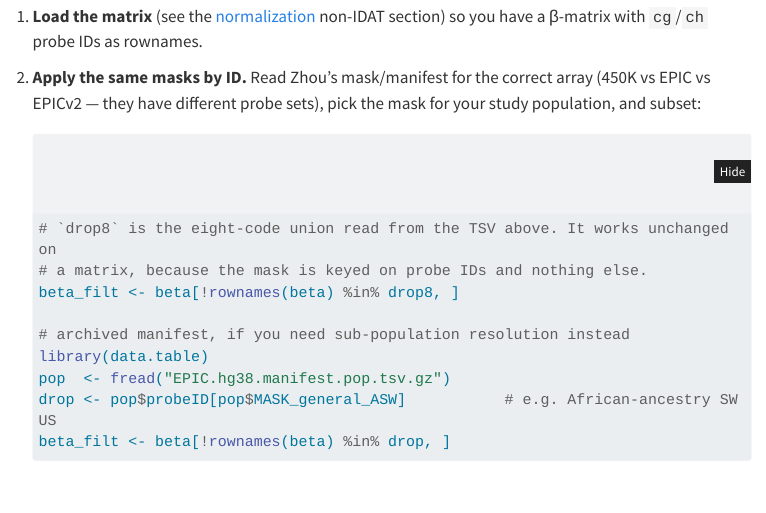
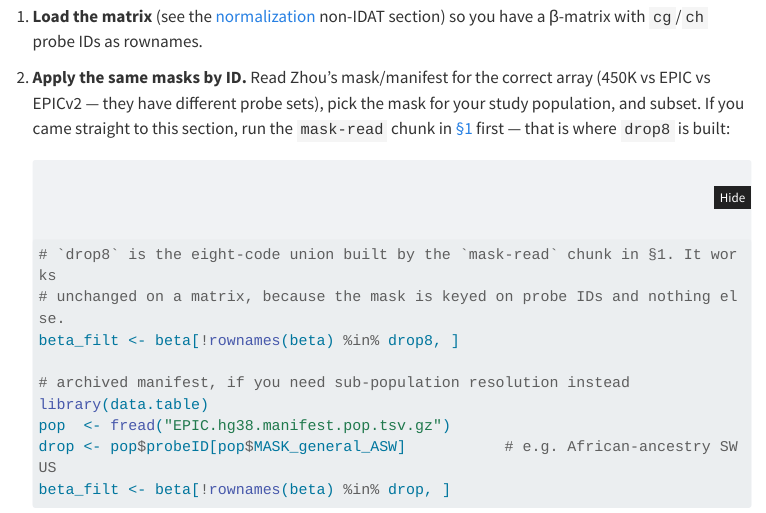
Before and after one commit to krferrier/Methylation-EWAS-tutorial, a Quarto document (tutorial/03_probe_filtering.qmd): the page in a window 1100 px wide, from 14460 px down. Rendered offline with R 4.5, knitr and Pandoc in place of Quarto, with nearby package versions; some code elsewhere in the file could not run offline; menus at the side of the page are left out; long lines of code are wrapped; common packages that the code uses without loading them are loaded.

Commit message:
03: point the no-IDATs path at the chunk that builds drop8
Section 5 used `drop8` and described it as 'read from the TSV above', which was
fine when the read was a few paragraphs up and is not now that the reorganisation
put three sections between them. A reader landing on the no-IDATs path from the
table of contents had no way to know where the object comes from.

Step 2 now says to run the `mask-read` chunk in section 1 first, and the in-code
comment names that chunk instead of saying 'above'.

````diff
--- a/tutorial/03_probe_filtering.qmd
+++ b/tutorial/03_probe_filtering.qmd
@@ -532,11 +532,12 @@ are keyed on **probe IDs**, not intensities. The workflow:
    section) so you have a β-matrix with `cg`/`ch` probe IDs as rownames.
 2. **Apply the same masks by ID.** Read Zhou's mask/manifest for the correct array
    (450K vs EPIC vs EPICv2 — they have different probe sets), pick the mask for
-   your study population, and subset:
+   your study population, and subset. If you came straight to this section, run the
+   `mask-read` chunk in [§1](#sec-why) first — that is where `drop8` is built:
 
    ```{.r filename="RStudio Console"}
-   # `drop8` is the eight-code union read from the TSV above. It works unchanged on
-   # a matrix, because the mask is keyed on probe IDs and nothing else.
+   # `drop8` is the eight-code union built by the `mask-read` chunk in §1. It works
+   # unchanged on a matrix, because the mask is keyed on probe IDs and nothing else.
    beta_filt <- beta[!rownames(beta) %in% drop8, ]
 
    # archived manifest, if you need sub-population resolution instead
````
Also changed, not shown: docs/search.json, 1 other file.
